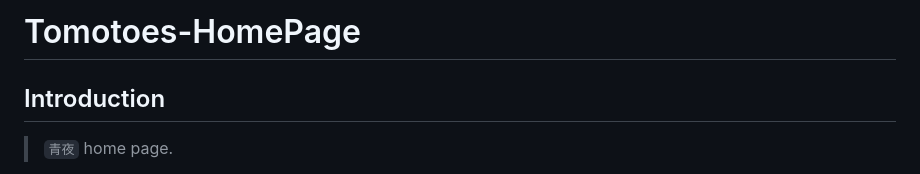
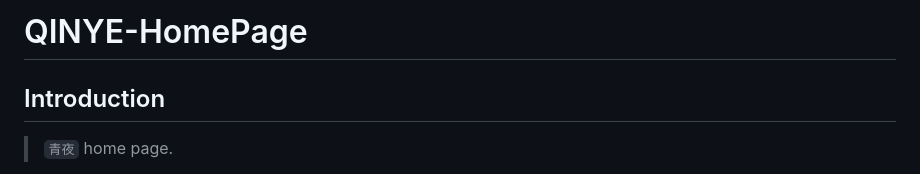
Before and after one commit to qinye6/Personal-navigation, a Markdown page: README.md, the part around the change. Rendered like a GitHub page.

```diff
--- a/README.md
+++ b/README.md
@@ -1,4 +1,4 @@
-# Tomotoes-HomePage
+# QINYE-HomePage
 
 ## Introduction
 
```
